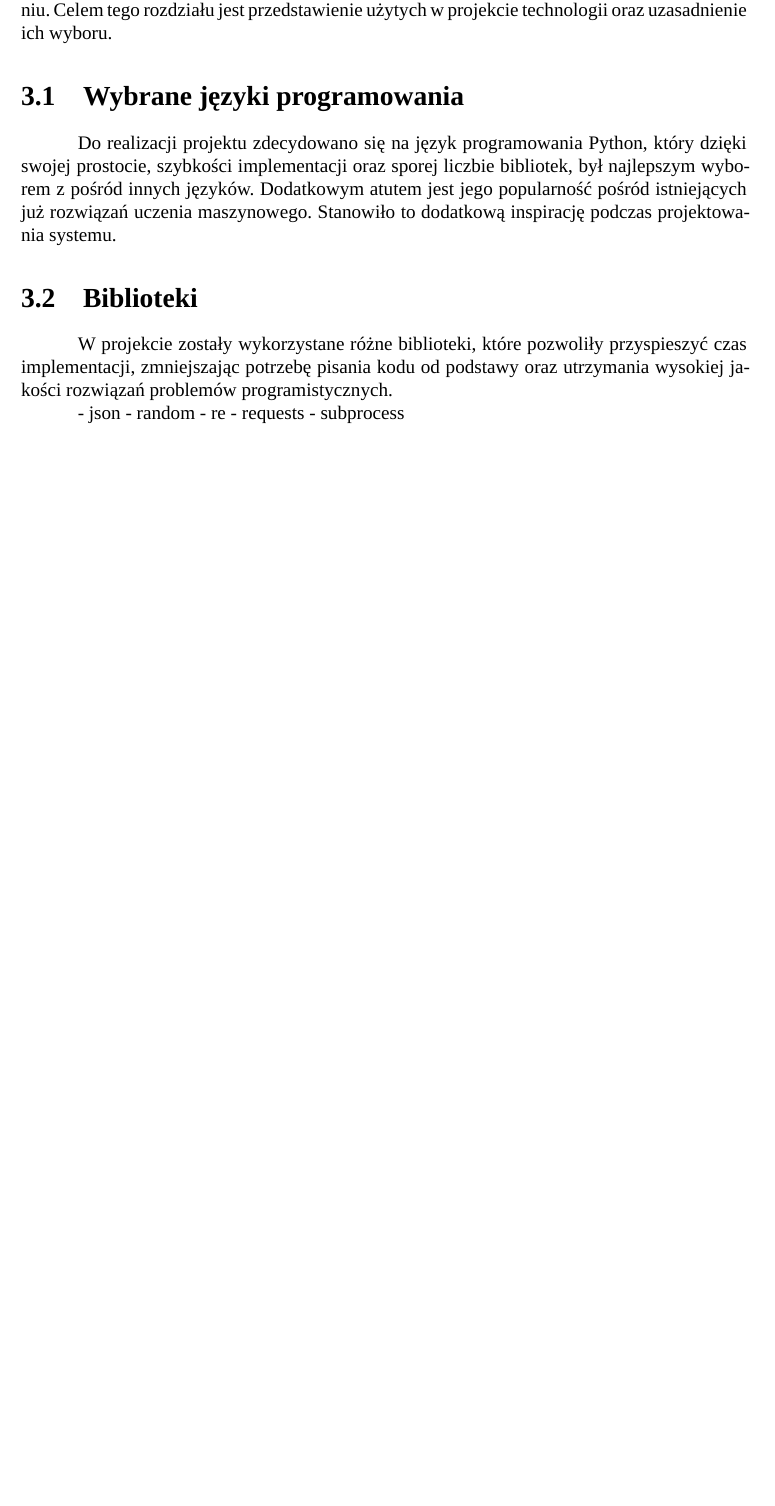
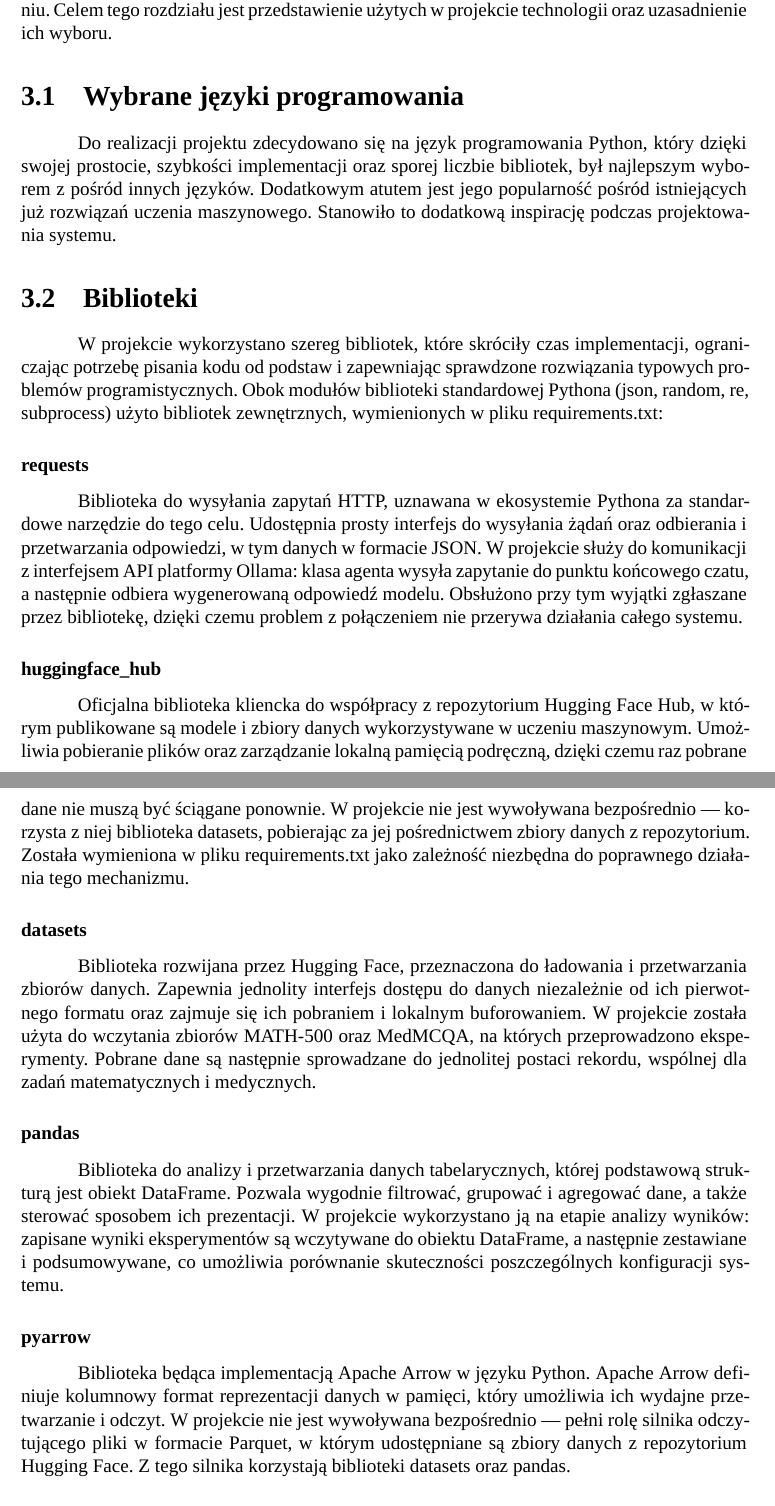
Before and after one commit to Nowak0/multi_llm_system, a LaTeX document (text/main.tex, which reads text/chapters/3-technologie-i-narzedzia.tex): part of page 13 of 22 before the commit and two parts of pages 13 and 14 of 23 after it, the two joined at a grey line, cut so that both start at the same text, the shorter picture padded with empty space. Compiled offline with XeLaTeX; a missing font is replaced by an installed copy or a similar font.

Commit message:
refactor 3.2

```diff
--- a/text/chapters/3-technologie-i-narzedzia.tex
+++ b/text/chapters/3-technologie-i-narzedzia.tex
@@ -9,10 +9,21 @@ Do realizacji projektu zdecydowano się na język programowania Python, który d
 
 \section{Biblioteki}
 
-W projekcie zostały wykorzystane różne biblioteki, które pozwoliły przyspieszyć czas implementacji, zmniejszając potrzebę pisania kodu od podstawy oraz utrzymania wysokiej jakości rozwiązań problemów programistycznych.
+W projekcie wykorzystano szereg bibliotek, które skróciły czas implementacji, ograniczając potrzebę pisania kodu od podstaw i zapewniając sprawdzone rozwiązania typowych problemów programistycznych. Obok modułów biblioteki standardowej Pythona (json, random, re, subprocess) użyto bibliotek zewnętrznych, wymienionych w pliku requirements.txt:
 
-- json
-- random
-- re
-- requests
-- subprocess
+\subsubsection{requests}
+Biblioteka do wysyłania zapytań HTTP, uznawana w ekosystemie Pythona za standardowe narzędzie do tego celu. Udostępnia prosty interfejs do wysyłania żądań oraz odbierania i przetwarzania odpowiedzi, w tym danych w formacie JSON. W projekcie służy do komunikacji z interfejsem API platformy Ollama: klasa agenta wysyła zapytanie do punktu końcowego czatu, a następnie odbiera wygenerowaną odpowiedź modelu. Obsłużono przy tym wyjątki zgłaszane przez bibliotekę, dzięki czemu problem z połączeniem nie przerywa działania całego systemu.
+
+\subsubsection{huggingface\_hub}
+Oficjalna biblioteka kliencka do współpracy z repozytorium Hugging Face Hub, w którym publikowane są modele i zbiory danych wykorzystywane w uczeniu maszynowym. Umożliwia pobieranie plików oraz zarządzanie lokalną pamięcią podręczną, dzięki czemu raz pobrane dane nie muszą być ściągane ponownie. W projekcie nie jest wywoływana bezpośrednio — korzysta z niej biblioteka datasets, pobierając za jej pośrednictwem zbiory danych z repozytorium. Została wymieniona w pliku requirements.txt jako zależność niezbędna do poprawnego działania tego mechanizmu.
+
+\subsubsection{datasets}
+Biblioteka rozwijana przez Hugging Face, przeznaczona do ładowania i przetwarzania zbiorów danych. Zapewnia jednolity interfejs dostępu do danych niezależnie od ich pierwotnego formatu oraz zajmuje się ich pobraniem i lokalnym buforowaniem. W projekcie została użyta do wczytania zbiorów MATH-500 oraz MedMCQA, na których przeprowadzono eksperymenty. Pobrane dane są następnie sprowadzane do jednolitej postaci rekordu, wspólnej dla zadań matematycznych i medycznych.
+
+\subsubsection{pandas}
+Biblioteka do analizy i przetwarzania danych tabelarycznych, której podstawową strukturą jest obiekt DataFrame. Pozwala wygodnie filtrować, grupować i agregować dane, a także sterować sposobem ich prezentacji. W projekcie wykorzystano ją na etapie analizy wyników: zapisane wyniki eksperymentów są wczytywane do obiektu DataFrame, a następnie zestawiane i podsumowywane, co umożliwia porównanie skuteczności poszczególnych konfiguracji systemu.
+
+\subsubsection{pyarrow}
+Biblioteka będąca implementacją Apache Arrow w języku Python. Apache Arrow definiuje kolumnowy format reprezentacji danych w pamięci, który umożliwia ich wydajne przetwarzanie i odczyt. W projekcie nie jest wywoływana bezpośrednio — pełni rolę silnika odczytującego pliki w formacie Parquet, w którym udostępniane są zbiory danych z repozytorium Hugging Face. Z tego silnika korzystają biblioteki datasets oraz pandas.
+
+\subsubsection{fastparquet}
```
Also changed, not shown: text/main.pdf, text/chapters/3-technologie-i-narzedzia.tex (4 more changed lines), 2 other files.
